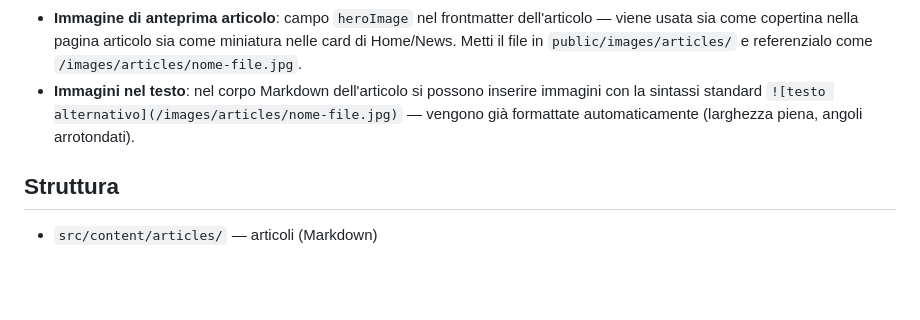
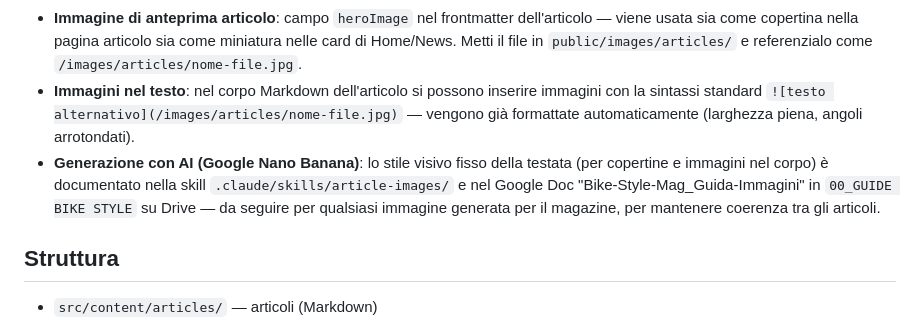
Before and after one commit to federuff/bikestylemag_website, a Markdown page: README.md, the part around the change. Rendered like a GitHub page; blank space fills up the shorter version.

Commit message:
Aggiunge guida immagini AI (Google Nano Banana) per gli articoli
Nuova skill .claude/skills/article-images/ con lo stile visivo fisso
della testata (illustrazione fumetto europeo + acquerello, palette
pastello, 16:9) da usare per generare copertine e immagini nel corpo.
Stessa guida salvata anche come Google Doc in 00_GUIDE BIKE STYLE su
Drive, fonte canonica per la redazione.

```diff
--- a/README.md
+++ b/README.md
@@ -103,6 +103,11 @@ builda ed effettua il deploy automaticamente.
 - **Immagini nel testo**: nel corpo Markdown dell'articolo si possono inserire immagini con la
   sintassi standard `![testo alternativo](/images/articles/nome-file.jpg)` — vengono già
   formattate automaticamente (larghezza piena, angoli arrotondati).
+- **Generazione con AI (Google Nano Banana)**: lo stile visivo fisso della testata (per
+  copertine e immagini nel corpo) è documentato nella skill `.claude/skills/article-images/`
+  e nel Google Doc "Bike-Style-Mag_Guida-Immagini" in `00_GUIDE BIKE STYLE` su Drive — da
+  seguire per qualsiasi immagine generata per il magazine, per mantenere coerenza tra gli
+  articoli.
 
 ## Struttura
 
```
Also changed, not shown: STATUS.md (+2 -0 lines), 1 other file.
